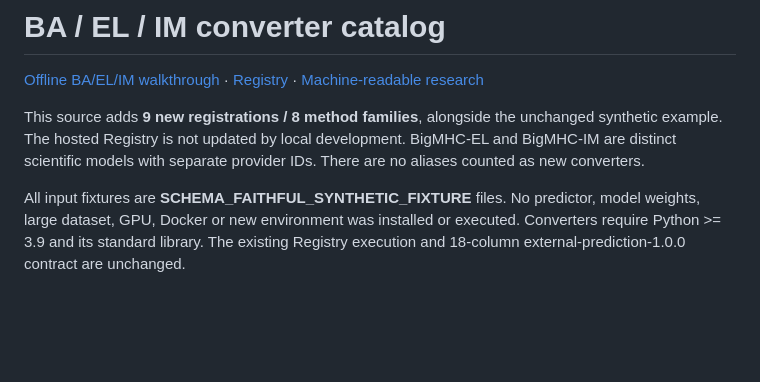
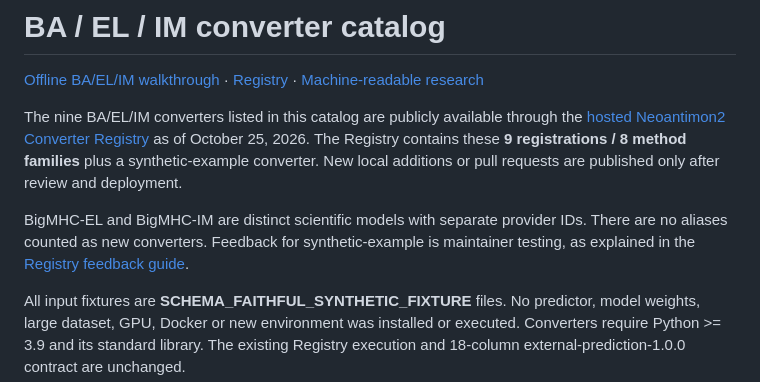
Before and after one commit to hase62/Neoantimon2-Converters, a Markdown page: CATALOG.md, the part around the change. Rendered like a GitHub page; blank space fills up the shorter version.

```diff
--- a/CATALOG.md
+++ b/CATALOG.md
@@ -2,7 +2,9 @@
 
 [Offline BA/EL/IM walkthrough](EXTERNAL-QUICKSTART.md) · [Registry](README.md) · [Machine-readable research](UPSTREAM-RESEARCH.json)
 
-This source adds **9 new registrations / 8 method families**, alongside the unchanged synthetic example. The hosted Registry is not updated by local development. BigMHC-EL and BigMHC-IM are distinct scientific models with separate provider IDs. There are no aliases counted as new converters.
+The nine BA/EL/IM converters listed in this catalog are publicly available through the [hosted Neoantimon2 Converter Registry](https://www.hase62.jp/Neoantimon2-Converters/) as of October 25, 2026. The Registry contains these **9 registrations / 8 method families** plus a synthetic-example converter. New local additions or pull requests are published only after review and deployment.
+
+BigMHC-EL and BigMHC-IM are distinct scientific models with separate provider IDs. There are no aliases counted as new converters. Feedback for synthetic-example is maintainer testing, as explained in the [Registry feedback guide](README.md#community-okng-comments-and-broken-converters).
 
 All input fixtures are **SCHEMA_FAITHFUL_SYNTHETIC_FIXTURE** files. No predictor, model weights, large dataset, GPU, Docker or new environment was installed or executed. Converters require Python >= 3.9 and its standard library. The existing Registry execution and 18-column external-prediction-1.0.0 contract are unchanged.
 
```
Also changed, not shown: README.md (+14 -4 lines).
